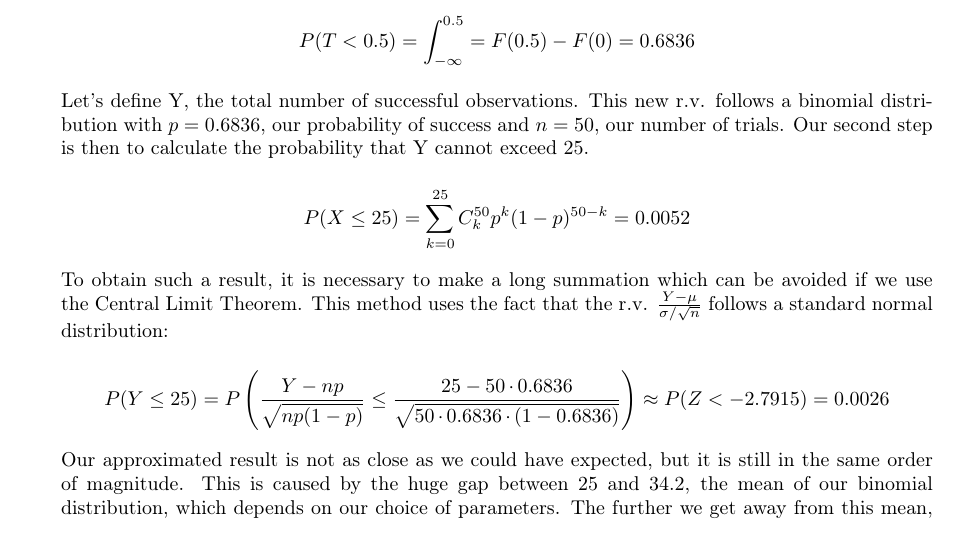
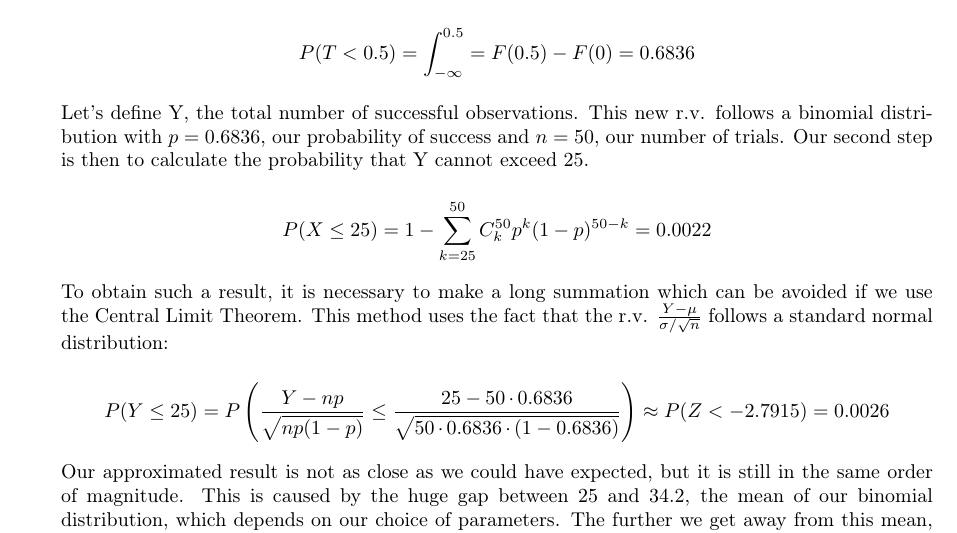
Before and after one commit to DamienDeprez/Proba-and-Stat-APP-34, a LaTeX document (Report.tex): part of page 3 of 5, cut so that both start at the same text. Compiled offline with pdfLaTeX.

Commit message:
Update Report.tex

```diff
--- a/Report.tex
+++ b/Report.tex
@@ -194,7 +194,7 @@ $$P(T<0.5) = \int_{-\infty}^{0.5} = F(0.5) - F(0) = 0.6836 $$
 \\
 Let's define Y, the total number of successful observations. This new r.v. follows a binomial distribution with $p=0.6836$, our probability of success and $n=50$, our number of trials. Our second step is then to calculate the probability that Y cannot exceed 25.
 
-$$P(X \leq 25) = \sum_{k=0}^{25} C_{k}^{50}p^{k}(1-p)^{50-k} = 0.0052$$
+$$P(X \leq 25) = 1-\sum_{k=25}^{50} C_{k}^{50}p^{k}(1-p)^{50-k} = 0.0022$$
 
 To obtain such a result, it is necessary to make a long summation which can be avoided if we use the Central Limit Theorem. This method uses the fact that the r.v. $\frac{Y-\mu}{\sigma / \sqrt{n}}$ follows a standard normal distribution:
 
```
